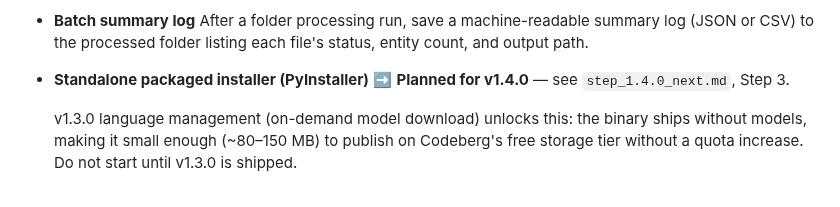
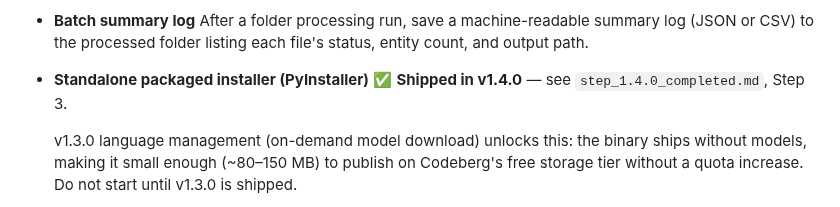
Before and after one commit to d-ranged/d-tach, a Markdown page: docs/roadmap.md, the part around the change. GitHub-like rendering.

```diff
--- a/docs/roadmap.md
+++ b/docs/roadmap.md
@@ -217,7 +217,7 @@ They can be picked up as small fixes in v1.1.1 or bundled into v1.2.0.
   to the processed folder listing each file's status, entity count, and output path.
 
 - **Standalone packaged installer (PyInstaller)**
-  ➡️ **Planned for v1.4.0** — see `step_1.4.0_next.md`, Step 3.
+  ✅ **Shipped in v1.4.0** — see `step_1.4.0_completed.md`, Step 3.
 
   v1.3.0 language management (on-demand model download) unlocks this: the binary
   ships without models, making it small enough (~80–150 MB) to publish on Codeberg's
```
Also changed, not shown: docs/step_1.4.0_completed.md (renamed from docs/step_1.4.0_next.md, +18 -11 lines), docs/step_1.5.0_next.md (added, +145 -0 lines).
